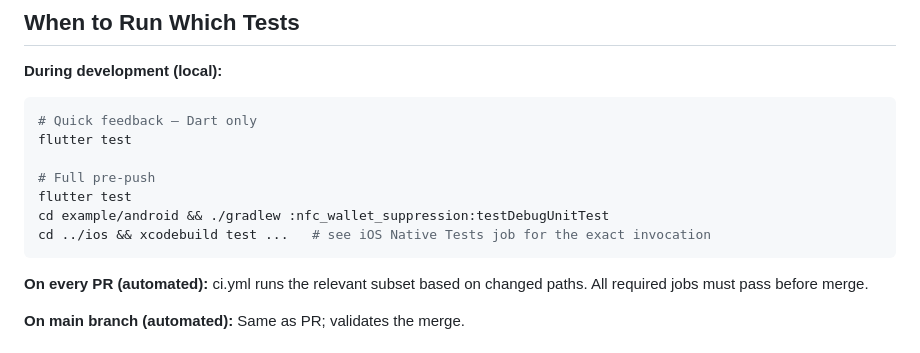
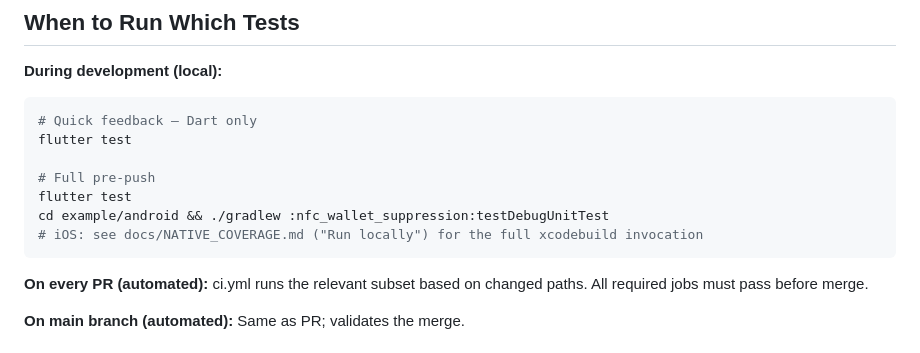
Before and after one commit to teklund/nfc_wallet_suppression, a Markdown page: docs/CI_CD_TESTING_STRATEGY.md, the part around the change. GitHub-like rendering.

Commit message:
docs: replace broken xcodebuild placeholder with link to NATIVE_COVERAGE.md
The local pre-push snippet had a literal `xcodebuild test ...` that wasn't
runnable; point readers to the full invocation in docs/NATIVE_COVERAGE.md
instead of duplicating it.

Co-Authored-By: Claude Opus 4.7 <noreply@anthropic.com>

````diff
--- a/docs/CI_CD_TESTING_STRATEGY.md
+++ b/docs/CI_CD_TESTING_STRATEGY.md
@@ -55,7 +55,7 @@ flutter test
 # Full pre-push
 flutter test
 cd example/android && ./gradlew :nfc_wallet_suppression:testDebugUnitTest
-cd ../ios && xcodebuild test ...   # see iOS Native Tests job for the exact invocation
+# iOS: see docs/NATIVE_COVERAGE.md ("Run locally") for the full xcodebuild invocation
 ```
 
 **On every PR (automated):** ci.yml runs the relevant subset based on changed paths. All required jobs must pass before merge.
````
